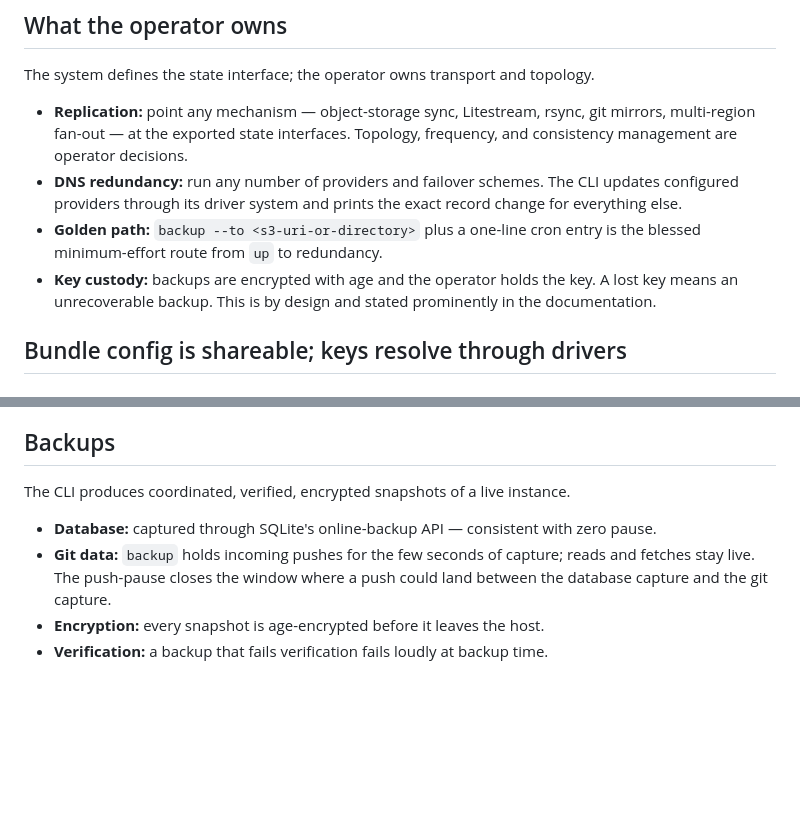
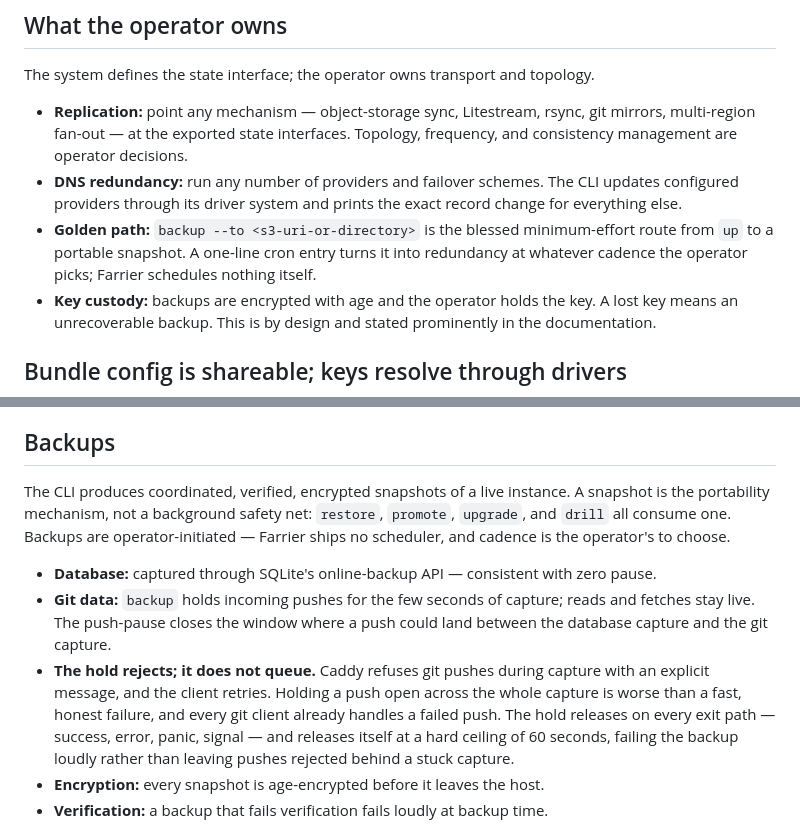
Before and after one commit to evandelacruz/farrier, a Markdown page: docs/spec.md, 2 parts joined by grey strips. Rendered like a GitHub page; blank space fills up the shorter version.

```diff
--- a/docs/spec.md
+++ b/docs/spec.md
@@ -100,7 +100,7 @@ The system defines the state interface; the operator owns transport and topology
 
 - **Replication:** point any mechanism — object-storage sync, Litestream, rsync, git mirrors, multi-region fan-out — at the exported state interfaces. Topology, frequency, and consistency management are operator decisions.
 - **DNS redundancy:** run any number of providers and failover schemes. The CLI updates configured providers through its driver system and prints the exact record change for everything else.
-- **Golden path:** `backup --to <s3-uri-or-directory>` plus a one-line cron entry is the blessed minimum-effort route from `up` to redundancy.
+- **Golden path:** `backup --to <s3-uri-or-directory>` is the blessed minimum-effort route from `up` to a portable snapshot. A one-line cron entry turns it into redundancy at whatever cadence the operator picks; Farrier schedules nothing itself.
 - **Key custody:** backups are encrypted with age and the operator holds the key. A lost key means an unrecoverable backup. This is by design and stated prominently in the documentation.
 
 ## Bundle config is shareable; keys resolve through drivers
@@ -123,10 +123,11 @@ The CLI answers one question at restore and promote time: is this state a valid,
 
 ## Backups
 
-The CLI produces coordinated, verified, encrypted snapshots of a live instance.
+The CLI produces coordinated, verified, encrypted snapshots of a live instance. A snapshot is the portability mechanism, not a background safety net: `restore`, `promote`, `upgrade`, and `drill` all consume one. Backups are operator-initiated — Farrier ships no scheduler, and cadence is the operator's to choose.
 
 - **Database:** captured through SQLite's online-backup API — consistent with zero pause.
 - **Git data:** `backup` holds incoming pushes for the few seconds of capture; reads and fetches stay live. The push-pause closes the window where a push could land between the database capture and the git capture.
+- **The hold rejects; it does not queue.** Caddy refuses git pushes during capture with an explicit message, and the client retries. Holding a push open across the whole capture is worse than a fast, honest failure, and every git client already handles a failed push. The hold releases on every exit path — success, error, panic, signal — and releases itself at a hard ceiling of 60 seconds, failing the backup loudly rather than leaving pushes rejected behind a stuck capture.
 - **Encryption:** every snapshot is age-encrypted before it leaves the host.
 - **Verification:** a backup that fails verification fails loudly at backup time.
 
```
Also changed, not shown: docs/functional-requirements.md (+1 -1 lines), docs/tech-spec.md (+2 -2 lines).
